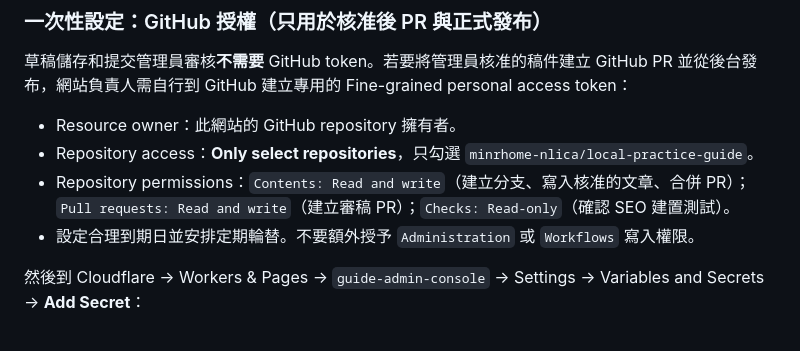
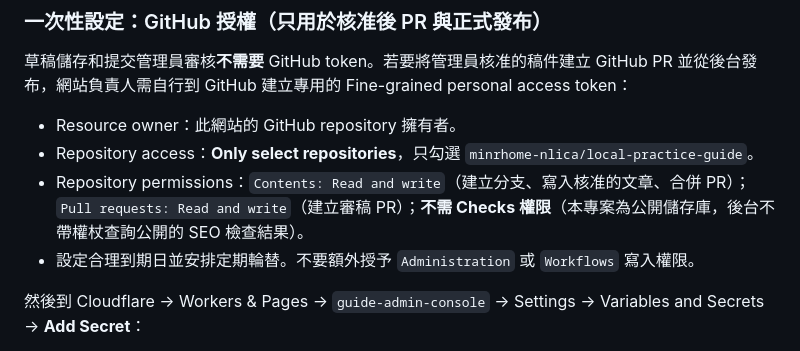
Before and after one commit to minrhome-nlica/local-practice-guide, a Markdown page: services/admin-worker/README.md, the part around the change. Drawn GitHub-style.

Commit message:
docs(admin): clarify fine-grained PAT needs only Contents and Pull requests; public CI is anonymous

```diff
--- a/services/admin-worker/README.md
+++ b/services/admin-worker/README.md
@@ -46,7 +46,7 @@
 
 - Resource owner：此網站的 GitHub repository 擁有者。
 - Repository access：**Only select repositories**，只勾選 `minrhome-nlica/local-practice-guide`。
-- Repository permissions：`Contents: Read and write`（建立分支、寫入核准的文章、合併 PR）；`Pull requests: Read and write`（建立審稿 PR）；`Checks: Read-only`（確認 SEO 建置測試）。
+- Repository permissions：`Contents: Read and write`（建立分支、寫入核准的文章、合併 PR）；`Pull requests: Read and write`（建立審稿 PR）；**不需 Checks 權限**（本專案為公開儲存庫，後台不帶權杖查詢公開的 SEO 檢查結果）。
 - 設定合理到期日並安排定期輪替。不要額外授予 `Administration` 或 `Workflows` 寫入權限。
 
 然後到 Cloudflare → Workers & Pages → `guide-admin-console` → Settings → Variables and Secrets → **Add Secret**：
```
